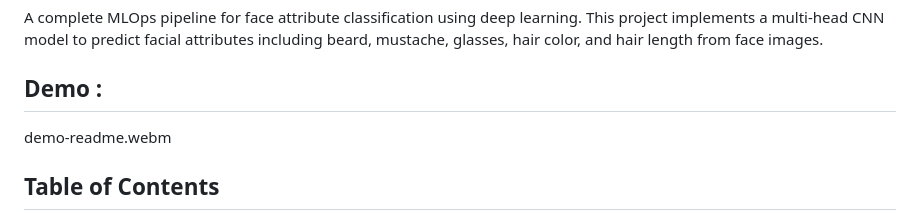
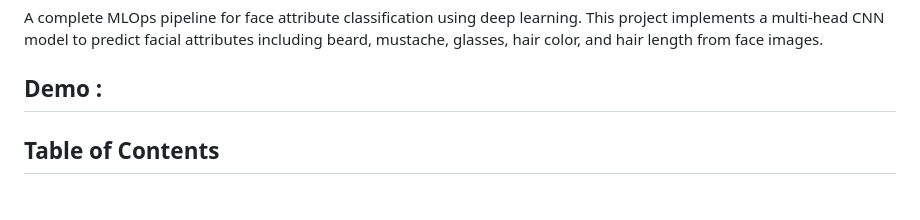
Before and after one commit to omdrift/mlops_face_attribute_classification, a Markdown page: Readme.md, the part around the change. GitHub-like rendering.

Commit message:
Remove demo video link from README
Removed demo video link from the README.

```diff
--- a/Readme.md
+++ b/Readme.md
@@ -3,7 +3,6 @@
 A complete MLOps pipeline for face attribute classification using deep learning. This project implements a multi-head CNN model to predict facial attributes including beard, mustache, glasses, hair color, and hair length from face images.
 
 ## Demo :
-demo-readme.webm
 
 ## Table of Contents
 
```
